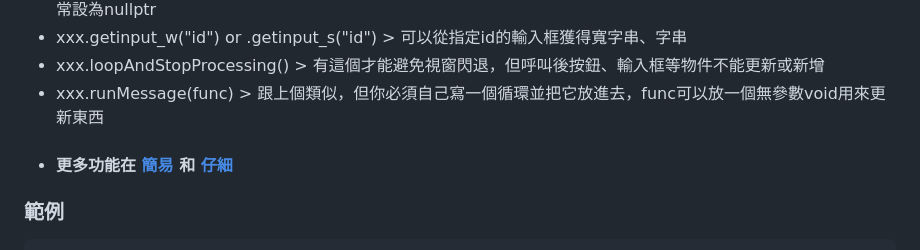
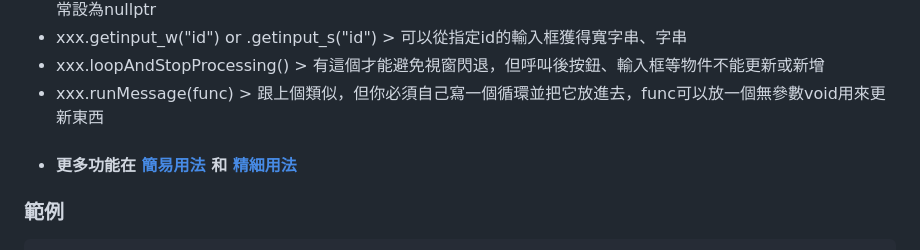
Before and after one commit to user19870/EasyWin, a Markdown page: README.md, the part around the change. GitHub-like rendering.

Commit message:
Update README for clarity in feature descriptions

````diff
--- a/README.md
+++ b/README.md
@@ -44,7 +44,7 @@ EasyWinGui:簡單的c++ 圖形庫
 -  xxx.getinput_w("id") or .getinput_s("id") > 可以從指定id的輸入框獲得寬字串、字串
 -  xxx.loopAndStopProcessing() > 有這個才能避免視窗閃退，但呼叫後按鈕、輸入框等物件不能更新或新增
  -  xxx.runMessage(func) > 跟上個類似，但你必須自己寫一個循環並把它放進去，func可以放一個無參數void用來更新東西
- -   #### 更多功能在   [簡易](example/simple)  和 [仔細](example/detailed)
+ -   #### 更多功能在   [簡易用法](example/simple)  和 [精細用法](example/detailed)
 ### 範例
 ```cpp
   #include<stdio.h>
````
